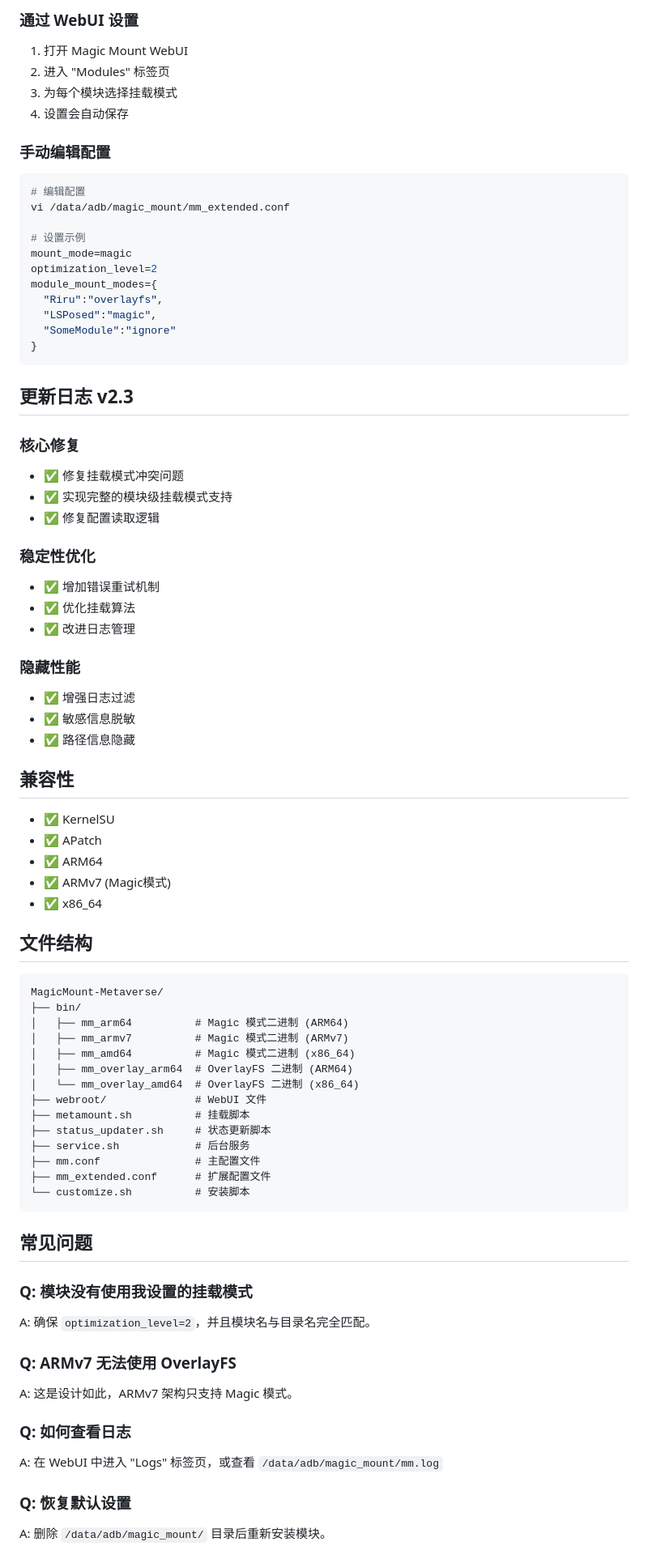
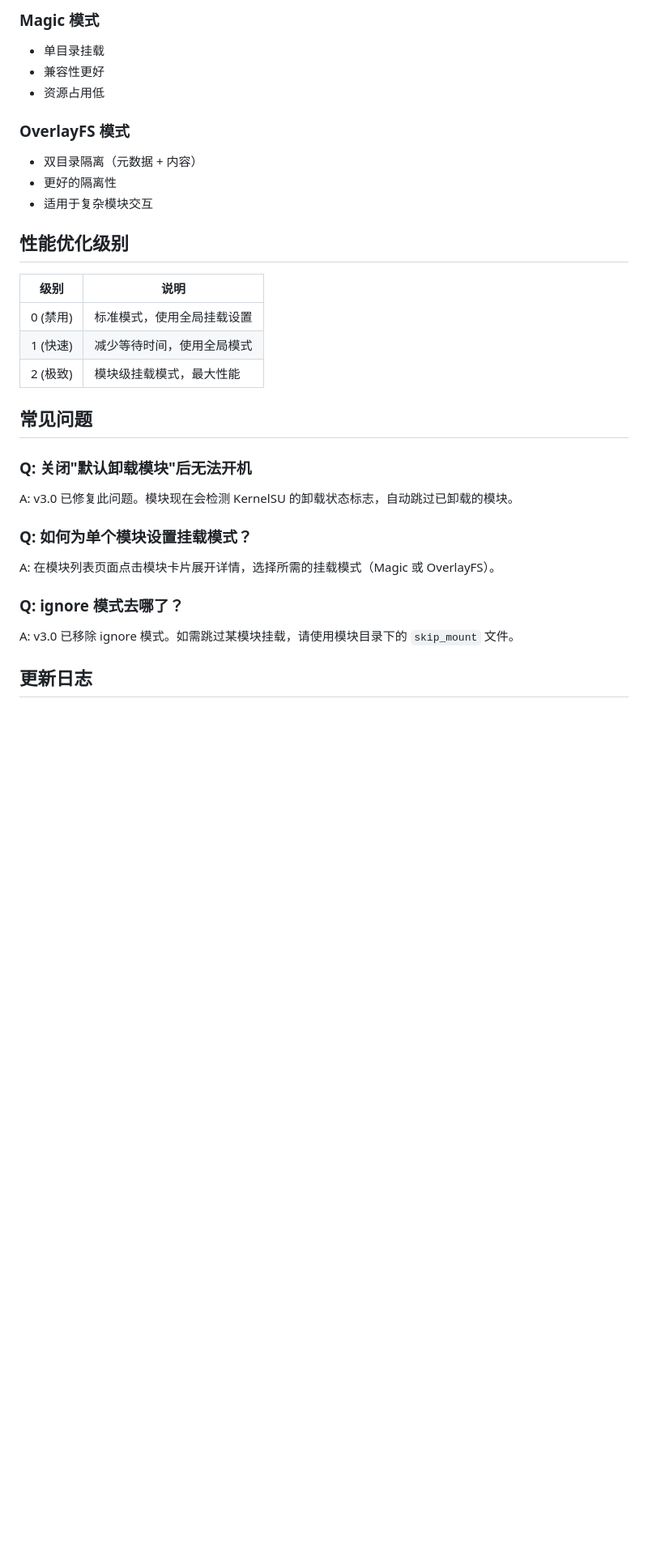
Before and after one commit to FHYUYO/MagicMount-Metaverse, a Markdown page: README.md, the part around one of its changes. Shown at 81% size. Rendered like a GitHub page; blank space fills up the shorter version.

````diff
--- a/README.md
+++ b/README.md
@@ -61,82 +74,32 @@ optimization_level=2  # 极致 (推荐)
 
-### 通过 WebUI 设置
+### Magic 模式
+- 单目录挂载
+- 兼容性更好
+- 资源占用低
 
-1. 打开 Magic Mount WebUI
-2. 进入 "Modules" 标签页
-3. 为每个模块选择挂载模式
-4. 设置会自动保存
+### OverlayFS 模式
+- 双目录隔离（元数据 + 内容）
+- 更好的隔离性
+- 适用于复杂模块交互
 
-### 手动编辑配置
+## 性能优化级别
 
-```bash
-# 编辑配置
-vi /data/adb/magic_mount/mm_extended.conf
-
-# 设置示例
-mount_mode=magic
-optimization_level=2
-module_mount_modes={
-  "Riru":"overlayfs",
-  "LSPosed":"magic",
-  "SomeModule":"ignore"
-}
-```
-
-## 更新日志 v2.3
-
-### 核心修复
-- ✅ 修复挂载模式冲突问题
-- ✅ 实现完整的模块级挂载模式支持
-- ✅ 修复配置读取逻辑
-
-### 稳定性优化
-- ✅ 增加错误重试机制
-- ✅ 优化挂载算法
-- ✅ 改进日志管理
-
-### 隐藏性能
-- ✅ 增强日志过滤
-- ✅ 敏感信息脱敏
-- ✅ 路径信息隐藏
-
-## 兼容性
-
-- ✅ KernelSU
-- ✅ APatch
-- ✅ ARM64
-- ✅ ARMv7 (Magic模式)
-- ✅ x86_64
-
-## 文件结构
-
-```
-MagicMount-Metaverse/
-├── bin/
-│   ├── mm_arm64          # Magic 模式二进制 (ARM64)
-│   ├── mm_armv7          # Magic 模式二进制 (ARMv7)
-│   ├── mm_amd64          # Magic 模式二进制 (x86_64)
-│   ├── mm_overlay_arm64  # OverlayFS 二进制 (ARM64)
-│   └── mm_overlay_amd64  # OverlayFS 二进制 (x86_64)
-├── webroot/              # WebUI 文件
-├── metamount.sh          # 挂载脚本
-├── status_updater.sh     # 状态更新脚本
-├── service.sh            # 后台服务
-├── mm.conf               # 主配置文件
-├── mm_extended.conf      # 扩展配置文件
-└── customize.sh          # 安装脚本
-```
+| 级别 | 说明 |
+|------|------|
+| 0 (禁用) | 标准模式，使用全局挂载设置 |
+| 1 (快速) | 减少等待时间，使用全局模式 |
+| 2 (极致) | 模块级挂载模式，最大性能 |
 
 ## 常见问题
 
-### Q: 模块没有使用我设置的挂载模式
-A: 确保 `optimization_level=2`，并且模块名与目录名完全匹配。
+### Q: 关闭"默认卸载模块"后无法开机
+A: v3.0 已修复此问题。模块现在会检测 KernelSU 的卸载状态标志，自动跳过已卸载的模块。
 
-### Q: ARMv7 无法使用 OverlayFS
-A: 这是设计如此，ARMv7 架构只支持 Magic 模式。
+### Q: 如何为单个模块设置挂载模式？
+A: 在模块列表页面点击模块卡片展开详情，选择所需的挂载模式（Magic 或 OverlayFS）。
 
-### Q: 如何查看日志
-A: 在 WebUI 中进入 "Logs" 标签页，或查看 `/data/adb/magic_mount/mm.log`
+### Q: ignore 模式去哪了？
+A: v3.0 已移除 ignore 模式。如需跳过某模块挂载，请使用模块目录下的 `skip_mount` 文件。
 
-### Q: 恢复默认设置
-A: 删除 `/data/adb/magic_mount/` 目录后重新安装模块。
+## 更新日志
 
````
Also changed, not shown: other parts of README.md (+77 -46 lines).
